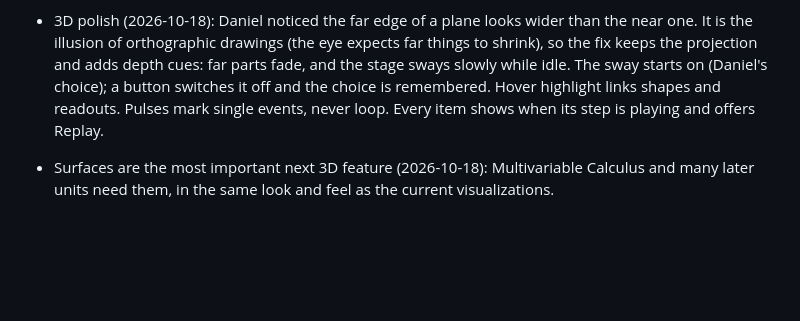
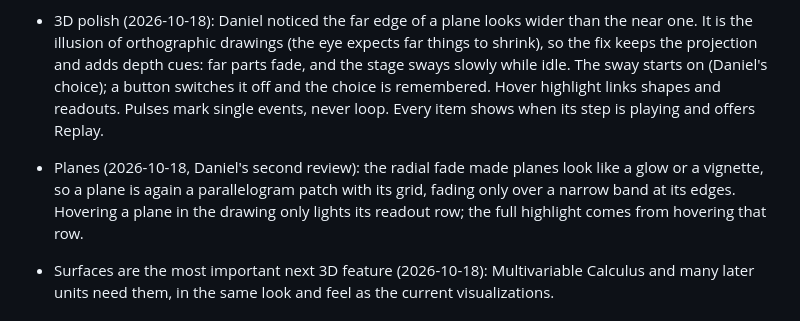
Before and after one commit to daniekans/lumen, a Markdown page: docs/DECISIONS.md, the part around the change. Rendered like a GitHub page; blank space fills up the shorter version.

Commit message:
docs: plane look and quiet plane hover

```diff
--- a/docs/DECISIONS.md
+++ b/docs/DECISIONS.md
@@ -199,6 +199,10 @@ reopen them. Newest last within each section. Add to this file whenever somethin
   idle. The sway starts on (Daniel's choice); a button switches it off and the choice is
   remembered. Hover highlight links shapes and readouts. Pulses mark single events, never loop.
   Every item shows when its step is playing and offers Replay.
+- Planes (2026-10-18, Daniel's second review): the radial fade made planes look like a glow or
+  a vignette, so a plane is again a parallelogram patch with its grid, fading only over a
+  narrow band at its edges. Hovering a plane in the drawing only lights its readout row; the
+  full highlight comes from hovering that row.
 - Surfaces are the most important next 3D feature (2026-10-18): Multivariable Calculus and many
   later units need them, in the same look and feel as the current visualizations.
 
```
Also changed, not shown: docs/ADDING_CONTENT.md (+3 -2 lines), docs/ARCHITECTURE.md (+8 -5 lines).
